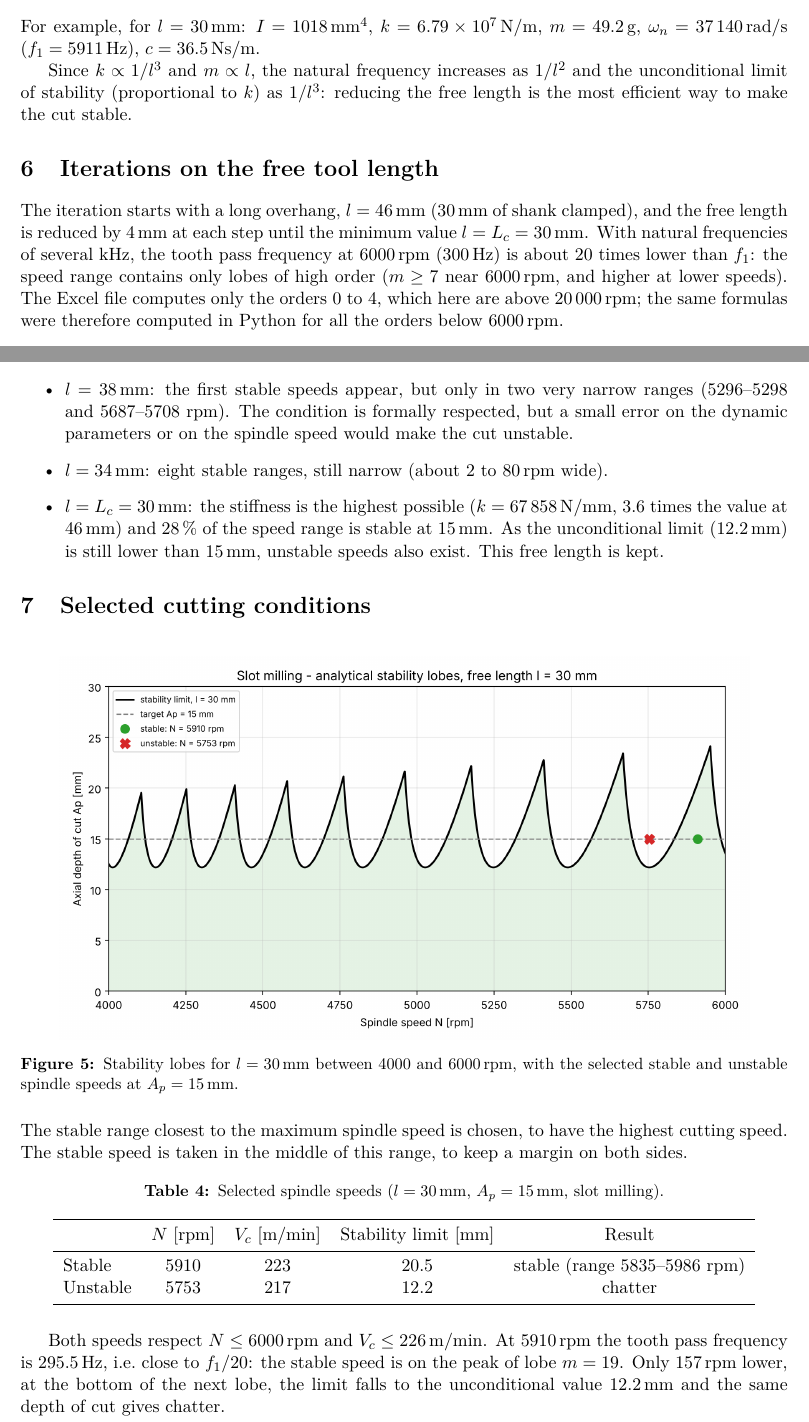
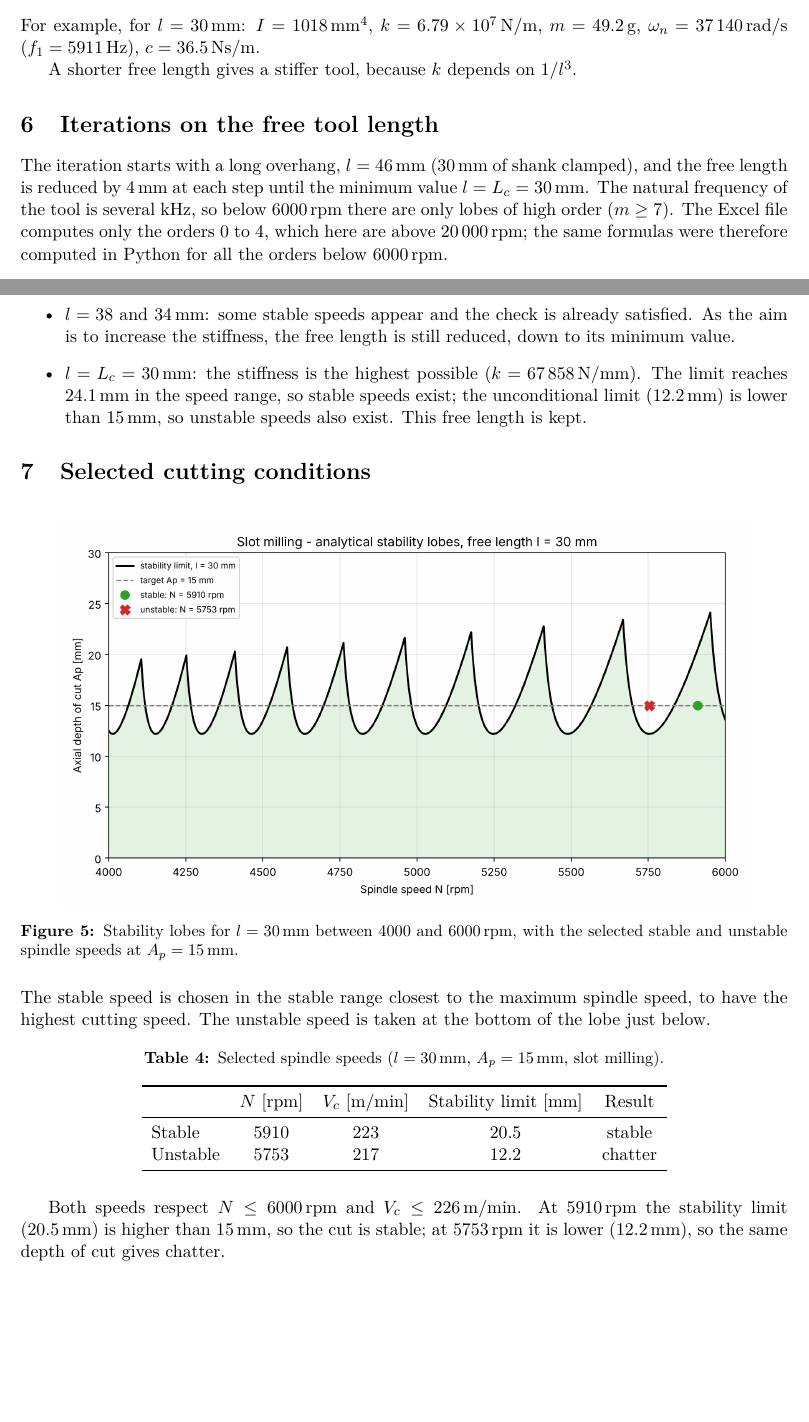
Before and after one commit to DanTrisi/MASSMA_1_TOLOSA, a LaTeX problem sheet (Assignment3/report/main.tex): two parts of pages 6 and 7 of 8 before the commit and two parts of pages 6 and 7 of 7 after it, joined at a grey line, cut so that both start at the same text, the shorter picture padded with empty space. Compiled offline with pdfLaTeX.

```diff
--- a/Assignment3/report/main.tex
+++ b/Assignment3/report/main.tex
@@ -260,17 +264,14 @@
 For example, for $l=\SI{30}{mm}$: $I=\SI{1018}{mm^4}$, $k=\SI{6.79e7}{N/m}$,
 $m=\SI{49.2}{g}$, $\omega_n=\SI{37140}{rad/s}$ ($f_1=\SI{5911}{Hz}$), $c=\SI{36.5}{Ns/m}$.
 
-Since $k\propto 1/l^3$ and $m\propto l$, the natural frequency increases as $1/l^2$ and the
-unconditional limit of stability (proportional to $k$) as $1/l^3$: reducing the free length
-is the most efficient way to make the cut stable.
+A shorter free length gives a stiffer tool, because $k$ depends on $1/l^3$.
 
 \section{Iterations on the free tool length}
 The iteration starts with a long overhang, $l=\SI{46}{mm}$ (\SI{30}{mm} of shank clamped),
 and the free length is reduced by \SI{4}{mm} at each step until the minimum value
-$l=L_c=\SI{30}{mm}$. With natural frequencies of several kHz, the tooth pass frequency at
-\SI{6000}{rpm} ($\SI{300}{Hz}$) is about 20 times lower than $f_1$: the speed range
-contains only lobes of high order ($m\geq 7$ near \SI{6000}{rpm}, and higher at lower speeds). The Excel file computes only the
-orders 0 to 4, which here are above \SI{20000}{rpm}; the same formulas were therefore
+$l=L_c=\SI{30}{mm}$. The natural frequency of the tool is several kHz, so below
+\SI{6000}{rpm} there are only lobes of high order ($m\geq 7$). The Excel file computes only
+the orders 0 to 4, which here are above \SI{20000}{rpm}; the same formulas were therefore
 computed in Python for all the orders below \SI{6000}{rpm}.
 
 \begin{table}[H]
@@ -299,15 +300,13 @@
 \begin{itemize}
   \item $l=46$ and \SI{42}{mm}: the stability limit stays below \SI{15}{mm} in the whole
         speed range, so there is no stable spindle speed. The free length is reduced.
-  \item $l=\SI{38}{mm}$: the first stable speeds appear, but only in two very narrow ranges
-        (5296--5298 and 5687--5708~rpm). The condition is formally respected, but a small
-        error on the dynamic parameters or on the spindle speed would make the cut unstable.
-  \item $l=\SI{34}{mm}$: eight stable ranges, still narrow (about 2 to \SI{80}{rpm} wide).
-  \item $l=L_c=\SI{30}{mm}$: the stiffness is the highest possible
-        ($k=\SI{67858}{N/mm}$, 3.6 times the value at \SI{46}{mm}) and
-        \SI{28}{\percent} of the speed range is stable at \SI{15}{mm}. As the unconditional
-        limit (\SI{12.2}{mm}) is still lower than \SI{15}{mm}, unstable speeds also exist.
-        This free length is kept.
+  \item $l=38$ and \SI{34}{mm}: some stable speeds appear and the check is already
+        satisfied. As the aim is to increase the stiffness, the free length is still reduced,
+        down to its minimum value.
+  \item $l=L_c=\SI{30}{mm}$: the stiffness is the highest possible ($k=\SI{67858}{N/mm}$).
+        The limit reaches \SI{24.1}{mm} in the speed range, so stable speeds exist; the
+        unconditional limit (\SI{12.2}{mm}) is lower than \SI{15}{mm}, so unstable speeds
+        also exist. This free length is kept.
 \end{itemize}
 
 \section{Selected cutting conditions}
@@ -320,8 +319,9 @@
   \label{fig:final}
 \end{figure}
 
-The stable range closest to the maximum spindle speed is chosen, to have the highest cutting
-speed. The stable speed is taken in the middle of this range, to keep a margin on both sides.
+The stable speed is chosen in the stable range closest to the maximum spindle speed, to
+have the highest cutting speed. The unstable speed is taken at the bottom of the lobe just
+below.
 
 \begin{table}[H]
 \centering
@@ -330,16 +330,14 @@
 \toprule
  & $N$ [rpm] & $V_c$ [m/min] & Stability limit [mm] & Result \\
 \midrule
-Stable & 5910 & 223 & 20.5 & stable (range 5835--5986~rpm) \\
+Stable & 5910 & 223 & 20.5 & stable \\
 Unstable & 5753 & 217 & 12.2 & chatter \\
 \bottomrule
 \end{tabular}
 \end{table}
 
-Both speeds respect $N\leq\SI{6000}{rpm}$ and $V_c\leq\SI{226}{m/min}$. At
-\SI{5910}{rpm} the tooth pass frequency is \SI{295.5}{Hz}, i.e.\ close to $f_1/20$: the
-stable speed is on the peak of lobe $m=19$. Only \SI{157}{rpm} lower, at the bottom of the
-next lobe, the limit falls to the unconditional value \SI{12.2}{mm} and the same depth of cut
-gives chatter.
+Both speeds respect $N\leq\SI{6000}{rpm}$ and $V_c\leq\SI{226}{m/min}$. At \SI{5910}{rpm}
+the stability limit (\SI{20.5}{mm}) is higher than \SI{15}{mm}, so the cut is stable; at
+\SI{5753}{rpm} it is lower (\SI{12.2}{mm}), so the same depth of cut gives chatter.
 
 \section{Conclusion}
```
Also changed, not shown: Assignment3/report/Assignment_3_Daniele_Trisotto.pdf (added), Assignment3/report/main.pdf, Assignment3/report/main.tex (55 more changed lines), 1 other file.
